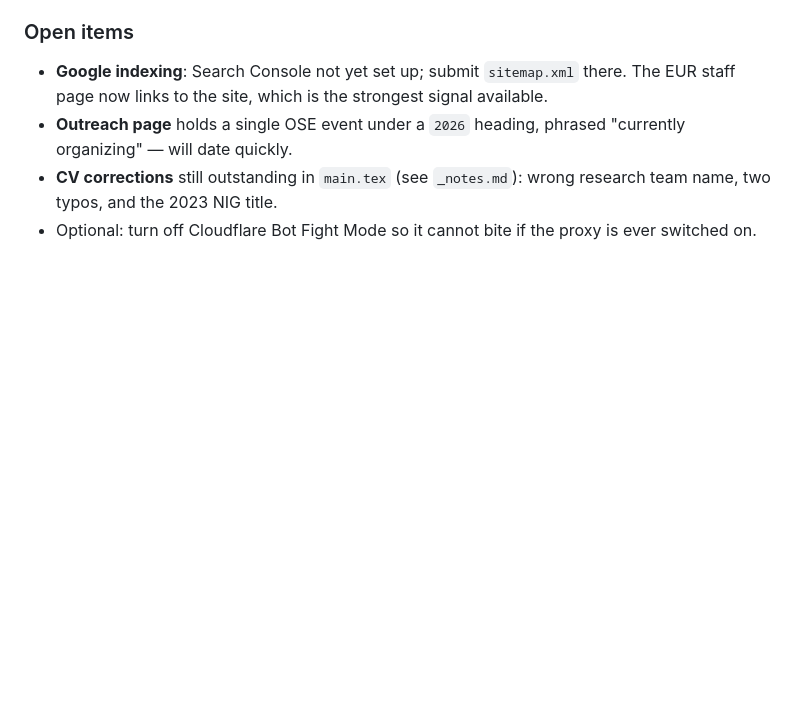
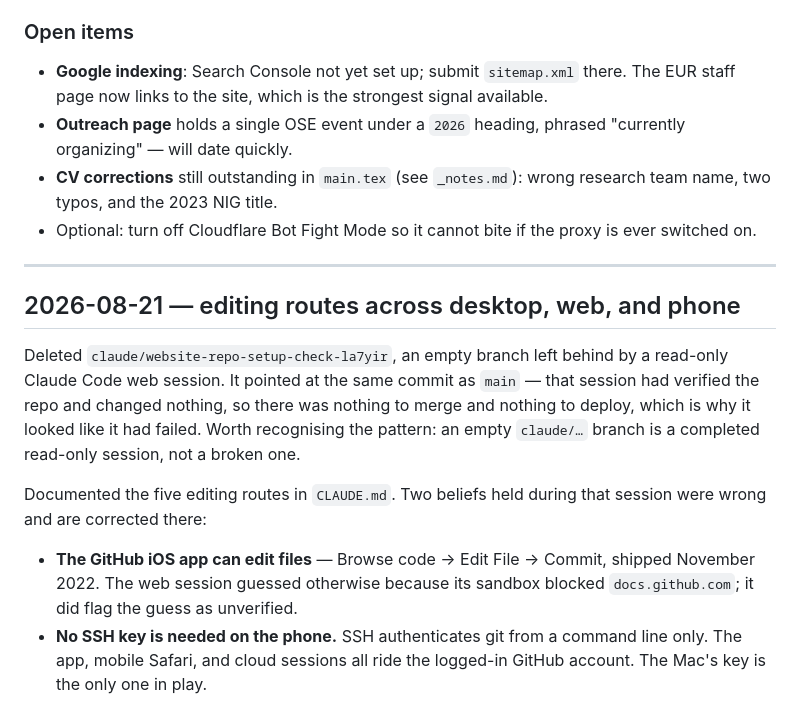
Before and after one commit to stefanoscibilia95-glitch/stef-web, a Markdown page: _log.md, the part around the change. Drawn GitHub-style; blank space fills up the shorter version.

```diff
--- a/_log.md
+++ b/_log.md
@@ -97,3 +97,23 @@ Each of these cost real time; all are documented in `CLAUDE.md` so they don't re
   team name, two typos, and the 2023 NIG title.
 - Optional: turn off Cloudflare Bot Fight Mode so it cannot bite if the proxy is
   ever switched on.
+
+---
+
+## 2026-08-21 — editing routes across desktop, web, and phone
+
+Deleted `claude/website-repo-setup-check-la7yir`, an empty branch left behind by a
+read-only Claude Code web session. It pointed at the same commit as `main` — that
+session had verified the repo and changed nothing, so there was nothing to merge and
+nothing to deploy, which is why it looked like it had failed. Worth recognising the
+pattern: an empty `claude/…` branch is a completed read-only session, not a broken one.
+
+Documented the five editing routes in `CLAUDE.md`. Two beliefs held during that
+session were wrong and are corrected there:
+
+- **The GitHub iOS app can edit files** — Browse code → Edit File → Commit, shipped
+  November 2022. The web session guessed otherwise because its sandbox blocked
+  `docs.github.com`; it did flag the guess as unverified.
+- **No SSH key is needed on the phone.** SSH authenticates git from a command line
+  only. The app, mobile Safari, and cloud sessions all ride the logged-in GitHub
+  account. The Mac's key is the only one in play.
```
Also changed, not shown: CLAUDE.md (+40 -0 lines).
